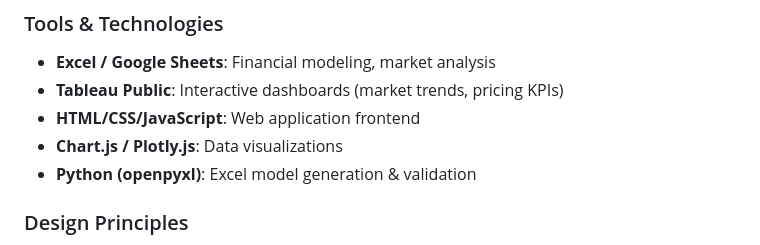
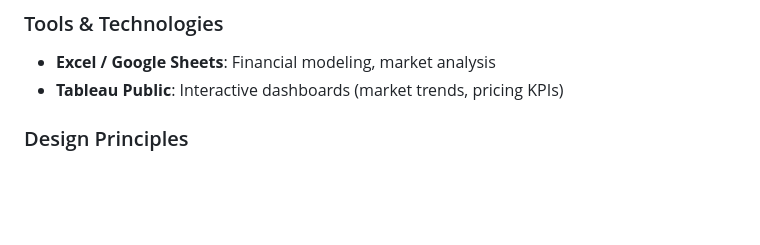
Before and after one commit to ozgunbatu/infineonprojects, a Markdown page: README.md, the part around the change. Drawn GitHub-style; blank space fills up the shorter version.

```diff
--- a/README.md
+++ b/README.md
@@ -139,9 +139,7 @@ All models use **formulas** (not hardcoded values) with proper financial modelin
 ### Tools & Technologies
 - **Excel / Google Sheets**: Financial modeling, market analysis
 - **Tableau Public**: Interactive dashboards (market trends, pricing KPIs)
-- **HTML/CSS/JavaScript**: Web application frontend
-- **Chart.js / Plotly.js**: Data visualizations
-- **Python (openpyxl)**: Excel model generation & validation
+
 
 ### Design Principles
 - **Industrial-Premium Aesthetic**: Deep tech + business sophistication
```
